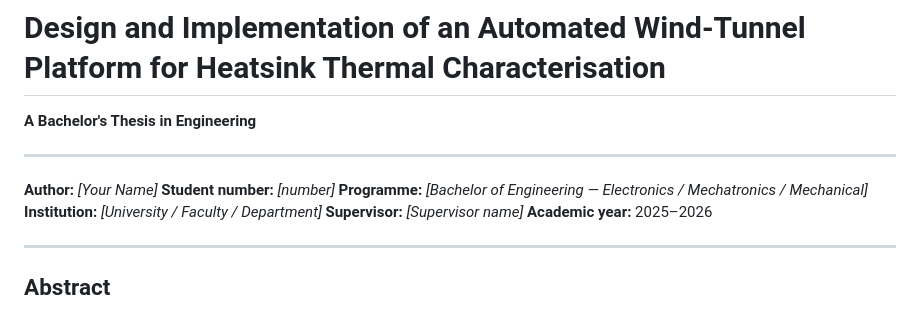
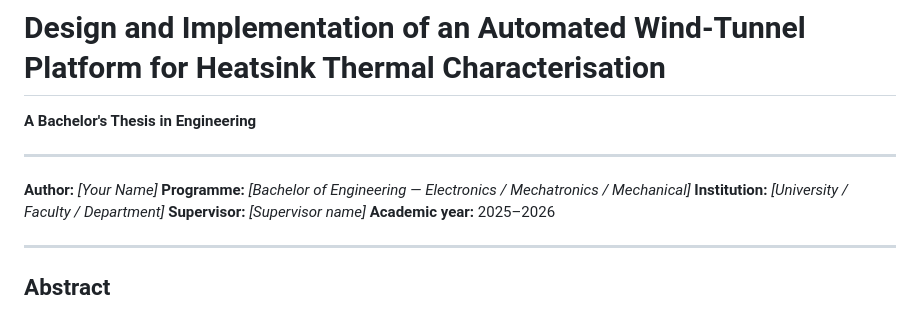
Before and after one commit to MrPinogris/HeatsinkLabWindTunnel, a Markdown page: docs/thesis/thesis.md, the part around the change. GitHub-like rendering.

Commit message:
Remove student number from thesis title block

```diff
--- a/docs/thesis/thesis.md
+++ b/docs/thesis/thesis.md
@@ -5,7 +5,6 @@
 ---
 
 **Author:** _[Your Name]_
-**Student number:** _[number]_
 **Programme:** _[Bachelor of Engineering — Electronics / Mechatronics / Mechanical]_
 **Institution:** _[University / Faculty / Department]_
 **Supervisor:** _[Supervisor name]_
```
